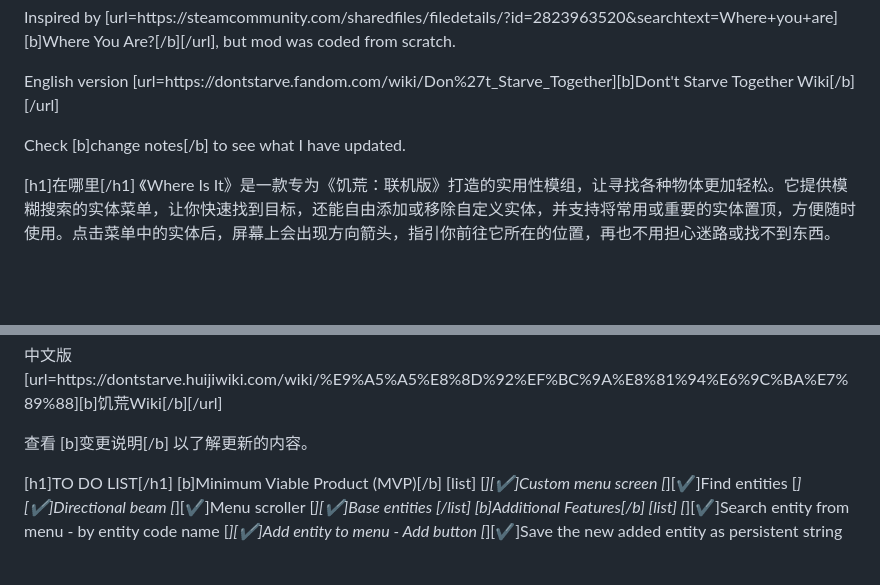
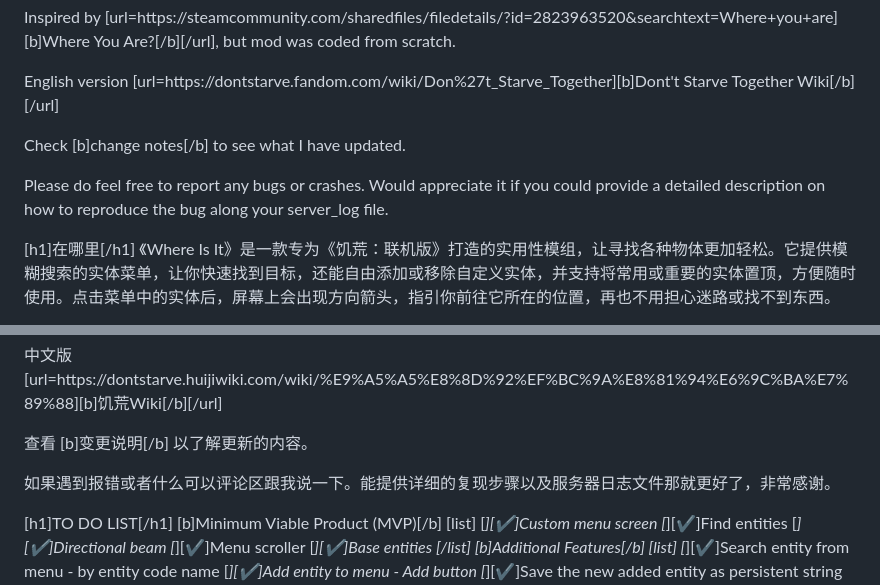
Before and after one commit to TianYu-00/DST-WhereIsIt, a Markdown page: workshop/README_WORKSHOP.md, 2 parts joined by grey strips. Rendered like a GitHub page; blank space fills up the shorter version.

```diff
--- a/workshop/README_WORKSHOP.md
+++ b/workshop/README_WORKSHOP.md
@@ -15,6 +15,8 @@ English version [url=https://dontstarve.fandom.com/wiki/Don%27t_Starve_Together]
 
 Check [b]change notes[/b] to see what I have updated.
 
+Please do feel free to report any bugs or crashes. Would appreciate it if you could provide a detailed description on how to reproduce the bug along your server_log file.
+
 [h1]在哪里[/h1]
 《Where Is It》是一款专为《饥荒：联机版》打造的实用性模组，让寻找各种物体更加轻松。它提供模糊搜索的实体菜单，让你快速找到目标，还能自由添加或移除自定义实体，并支持将常用或重要的实体置顶，方便随时使用。点击菜单中的实体后，屏幕上会出现方向箭头，指引你前往它所在的位置，再也不用担心迷路或找不到东西。
 
@@ -27,6 +29,8 @@ Check [b]change notes[/b] to see what I have updated.
 中文版 [url=https://dontstarve.huijiwiki.com/wiki/%E9%A5%A5%E8%8D%92%EF%BC%9A%E8%81%94%E6%9C%BA%E7%89%88][b]饥荒Wiki[/b][/url]
 
 查看 [b]变更说明[/b] 以了解更新的内容。
+
+如果遇到报错或者什么可以评论区跟我说一下。能提供详细的复现步骤以及服务器日志文件那就更好了，非常感谢。
 
 [h1]TO DO LIST[/h1]
 [b]Minimum Viable Product (MVP)[/b]
```
